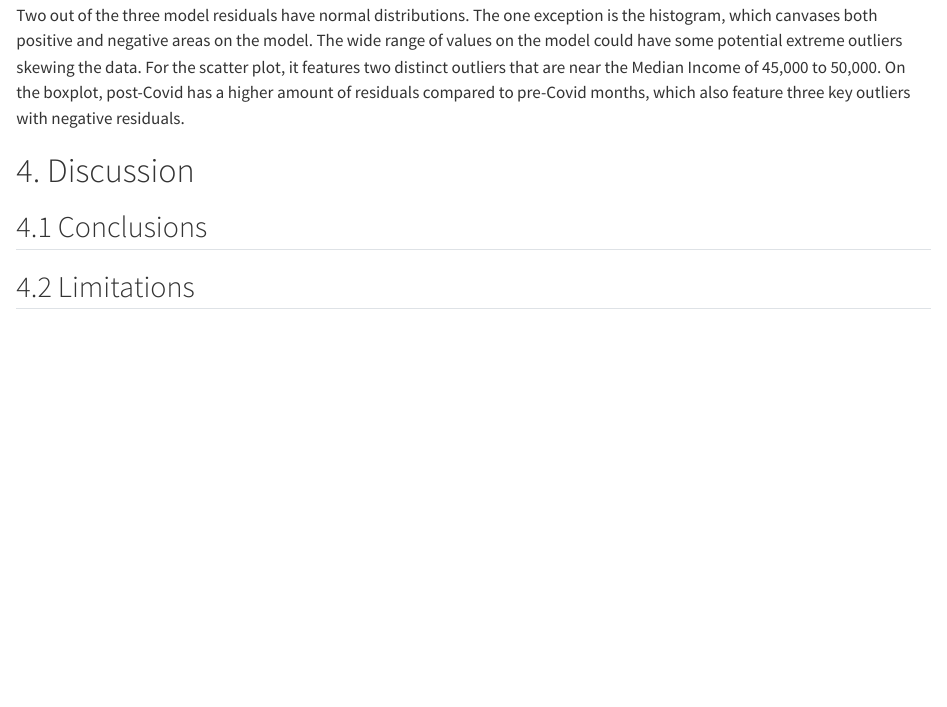
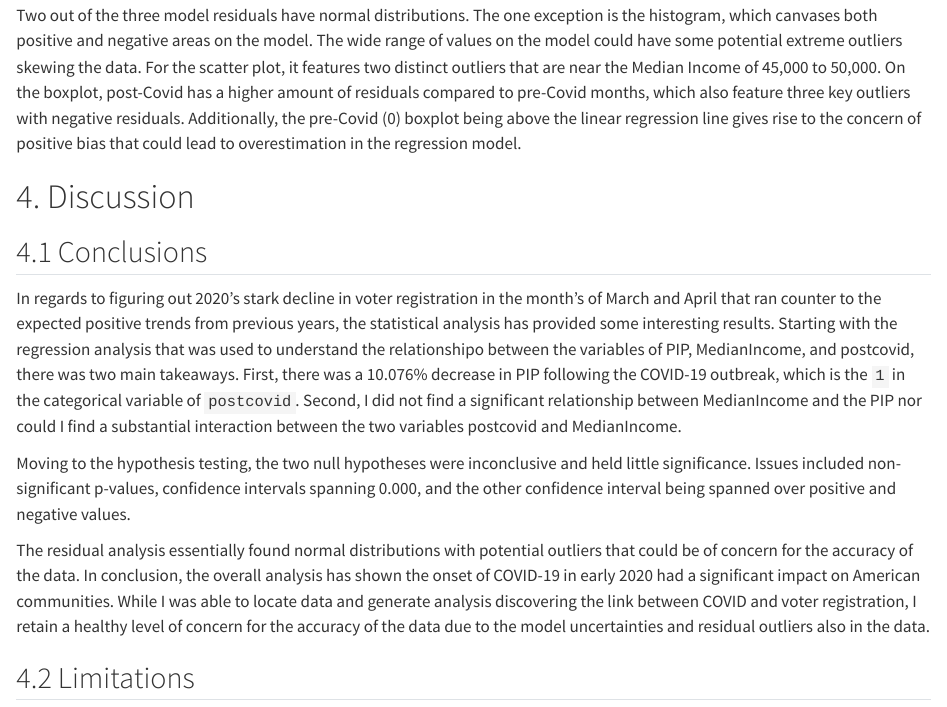
Before and after one commit to MatthewOStricker/soc223, a Quarto document (final-project.qmd): the page in a window 1100 px wide, from 8540 px down. Rendered offline with R 4.5, knitr and Pandoc in place of Quarto, with nearby package versions; code that draws random numbers runs with fixed seeds of ours; some code elsewhere in the file could not run offline.

Commit message:
Conclusion

````diff
--- a/final-project.qmd
+++ b/final-project.qmd
@@ -301,11 +301,17 @@ ggplot(pred_data, aes(x = MedianIncome, y = .resid)) +
 ```
 **Figure 8. Boxplot of residuals for Median Incomes pre- and post-COVID outbreak**
 
-Two out of the three model residuals have normal distributions. The one exception is the histogram, which canvases both positive and negative areas on the model. The wide range of values on the model could have some potential extreme outliers skewing the data. For the scatter plot, it features two distinct outliers that are near the Median Income of 45,000 to 50,000. On the boxplot, post-Covid has a higher amount of residuals compared to pre-Covid months, which also feature three key outliers with negative residuals.
+Two out of the three model residuals have normal distributions. The one exception is the histogram, which canvases both positive and negative areas on the model. The wide range of values on the model could have some potential extreme outliers skewing the data. For the scatter plot, it features two distinct outliers that are near the Median Income of 45,000 to 50,000. On the boxplot, post-Covid has a higher amount of residuals compared to pre-Covid months, which also feature three key outliers with negative residuals. Additionally, the pre-Covid (0) boxplot being above the linear regression line gives rise to the concern of positive bias that could lead to overestimation in the regression model.
 
 # 4. Discussion
 
 ## 4.1 Conclusions
+
+In regards to figuring out 2020's stark decline in voter registration in the month's of March and April that ran counter to the expected positive trends from previous years, the statistical analysis has provided some interesting results. Starting with the regression analysis that was used to understand the relationshipo between the variables of PIP, MedianIncome, and postcovid, there was two main takeaways. First, there was a 10.076% decrease in PIP following the COVID-19 outbreak, which is the `1` in the categorical variable of `postcovid`. Second, I did not find a significant relationship between MedianIncome and the PIP nor could I find a substantial interaction between the two variables postcovid and MedianIncome.
+
+Moving to the hypothesis testing, the two null hypotheses were inconclusive and held little significance. Issues included non-significant p-values, confidence intervals spanning 0.000, and the other confidence interval being spanned over positive and negative values.
+
+The residual analysis essentially found normal distributions with potential outliers that could be of concern for the accuracy of the data. In conclusion, the overall analysis has shown the onset of COVID-19 in early 2020 had a significant impact on American communities. While I was able to locate data and generate analysis discovering the link between COVID and voter registration, I retain a healthy level of concern for the accuracy of the data due to the model uncertainties and residual outliers also in the data.
 
 ## 4.2 Limitations
 
````
Also changed, not shown: final-project.html.
